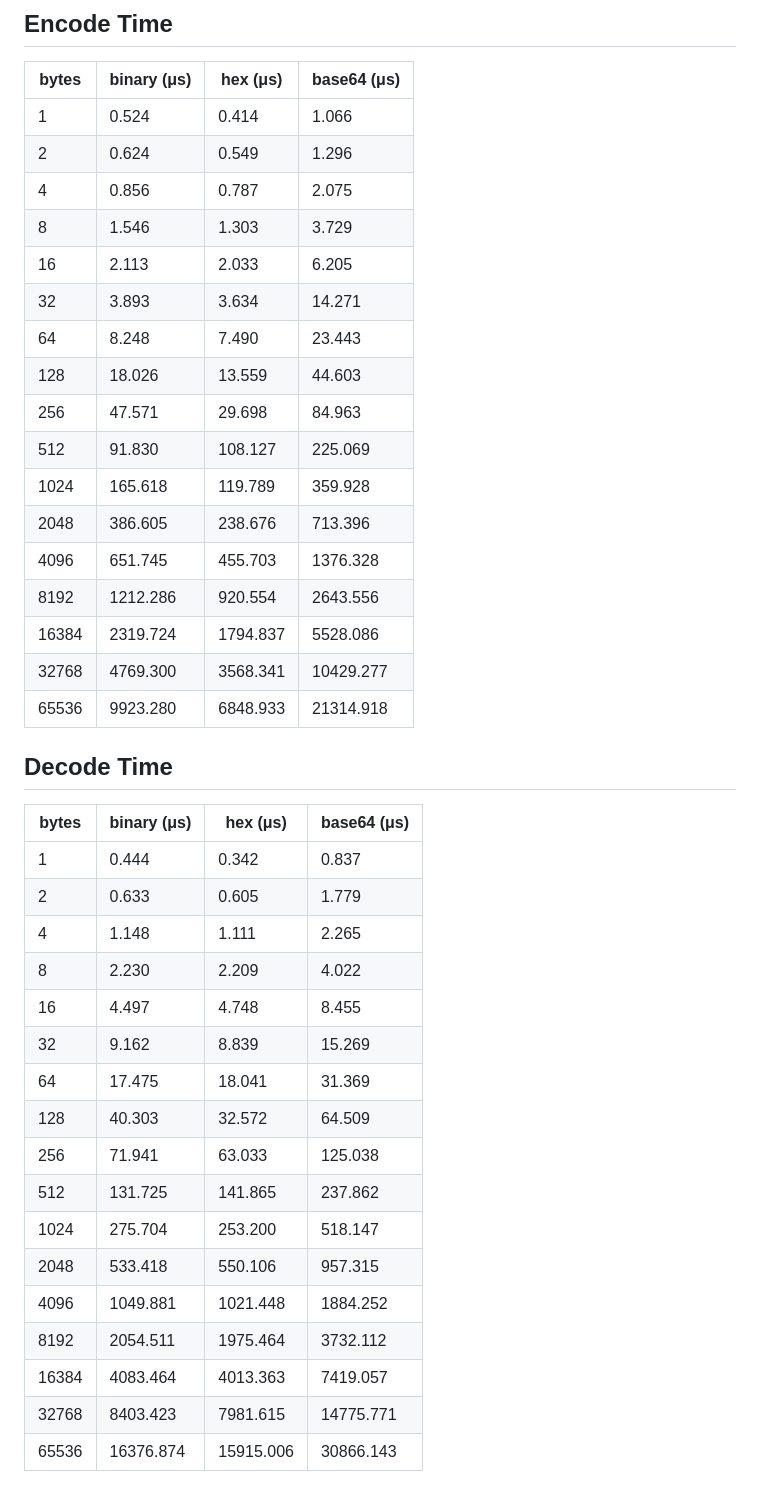
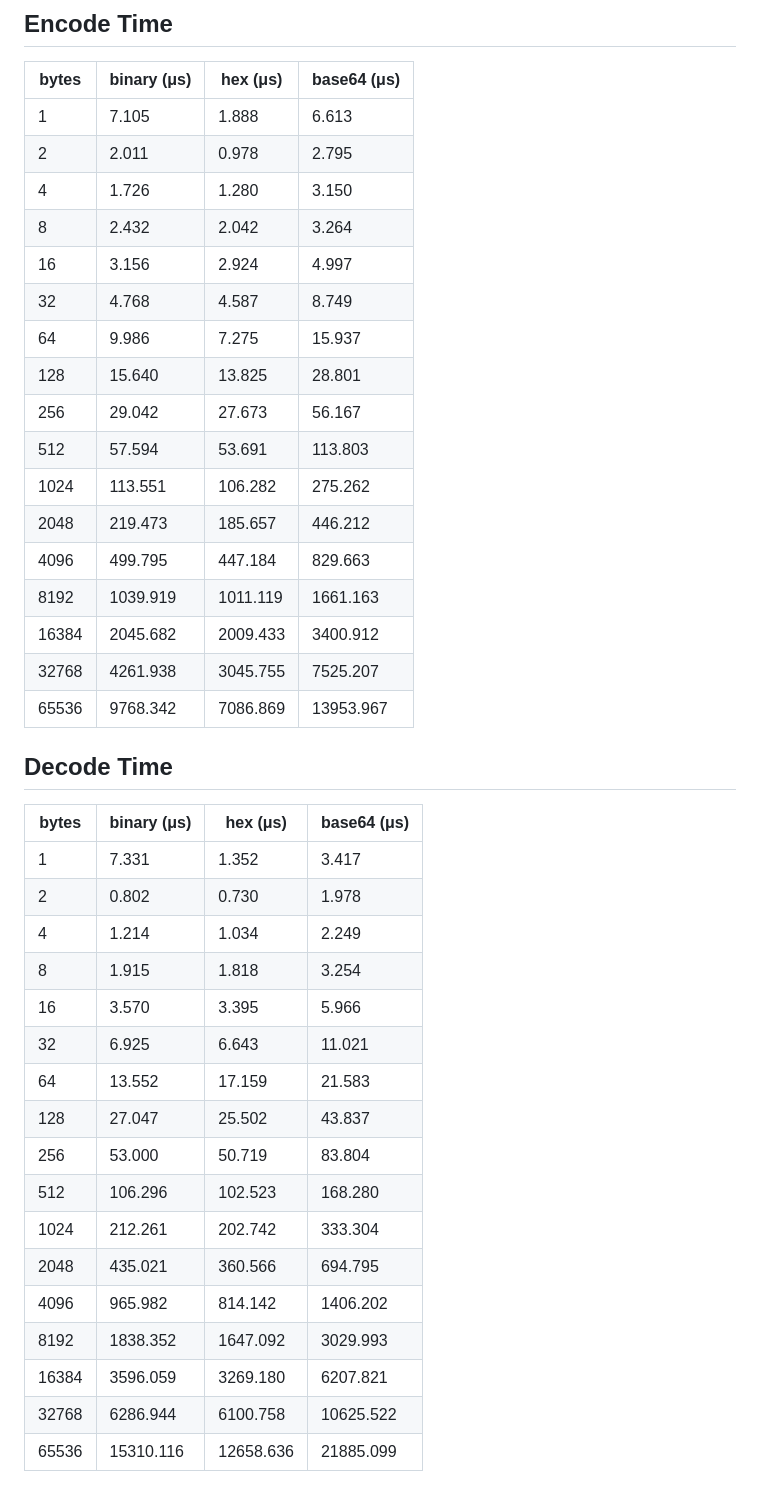
Before and after one commit to ArvidSilverlock/bitbuffer, a Markdown page: benchmarks.md, the part around the change printed below. GitHub-like rendering.

Commit message:
update benchmarks

```diff
--- a/benchmarks.md
+++ b/benchmarks.md
@@ -65,41 +60,41 @@ Past 24 bits it will get slower much faster, as after that point it will often n
 ## Encode Time
 |bytes|binary (μs)|hex (μs)|base64 (μs)|
 |-----|-----------|--------|-----------|
-| 1 | 0.524 | 0.414 | 1.066 |
-| 2 | 0.624 | 0.549 | 1.296 |
-| 4 | 0.856 | 0.787 | 2.075 |
-| 8 | 1.546 | 1.303 | 3.729 |
-| 16 | 2.113 | 2.033 | 6.205 |
-| 32 | 3.893 | 3.634 | 14.271 |
-| 64 | 8.248 | 7.490 | 23.443 |
-| 128 | 18.026 | 13.559 | 44.603 |
-| 256 | 47.571 | 29.698 | 84.963 |
-| 512 | 91.830 | 108.127 | 225.069 |
-| 1024 | 165.618 | 119.789 | 359.928 |
-| 2048 | 386.605 | 238.676 | 713.396 |
-| 4096 | 651.745 | 455.703 | 1376.328 |
-| 8192 | 1212.286 | 920.554 | 2643.556 |
-| 16384 | 2319.724 | 1794.837 | 5528.086 |
-| 32768 | 4769.300 | 3568.341 | 10429.277 |
-| 65536 | 9923.280 | 6848.933 | 21314.918 |
+| 1 | 7.105 | 1.888 | 6.613 |
+| 2 | 2.011 | 0.978 | 2.795 |
+| 4 | 1.726 | 1.280 | 3.150 |
+| 8 | 2.432 | 2.042 | 3.264 |
+| 16 | 3.156 | 2.924 | 4.997 |
+| 32 | 4.768 | 4.587 | 8.749 |
+| 64 | 9.986 | 7.275 | 15.937 |
+| 128 | 15.640 | 13.825 | 28.801 |
+| 256 | 29.042 | 27.673 | 56.167 |
+| 512 | 57.594 | 53.691 | 113.803 |
+| 1024 | 113.551 | 106.282 | 275.262 |
+| 2048 | 219.473 | 185.657 | 446.212 |
+| 4096 | 499.795 | 447.184 | 829.663 |
+| 8192 | 1039.919 | 1011.119 | 1661.163 |
+| 16384 | 2045.682 | 2009.433 | 3400.912 |
+| 32768 | 4261.938 | 3045.755 | 7525.207 |
+| 65536 | 9768.342 | 7086.869 | 13953.967 |
 
 ## Decode Time
 |bytes|binary (μs)|hex (μs)|base64 (μs)|
 |-----|-----------|--------|-----------|
-| 1 | 0.444 | 0.342 | 0.837 |
-| 2 | 0.633 | 0.605 | 1.779 |
-| 4 | 1.148 | 1.111 | 2.265 |
-| 8 | 2.230 | 2.209 | 4.022 |
-| 16 | 4.497 | 4.748 | 8.455 |
-| 32 | 9.162 | 8.839 | 15.269 |
-| 64 | 17.475 | 18.041 | 31.369 |
-| 128 | 40.303 | 32.572 | 64.509 |
-| 256 | 71.941 | 63.033 | 125.038 |
-| 512 | 131.725 | 141.865 | 237.862 |
-| 1024 | 275.704 | 253.200 | 518.147 |
-| 2048 | 533.418 | 550.106 | 957.315 |
-| 4096 | 1049.881 | 1021.448 | 1884.252 |
-| 8192 | 2054.511 | 1975.464 | 3732.112 |
-| 16384 | 4083.464 | 4013.363 | 7419.057 |
-| 32768 | 8403.423 | 7981.615 | 14775.771 |
-| 65536 | 16376.874 | 15915.006 | 30866.143 |
+| 1 | 7.331 | 1.352 | 3.417 |
+| 2 | 0.802 | 0.730 | 1.978 |
+| 4 | 1.214 | 1.034 | 2.249 |
+| 8 | 1.915 | 1.818 | 3.254 |
+| 16 | 3.570 | 3.395 | 5.966 |
+| 32 | 6.925 | 6.643 | 11.021 |
+| 64 | 13.552 | 17.159 | 21.583 |
+| 128 | 27.047 | 25.502 | 43.837 |
+| 256 | 53.000 | 50.719 | 83.804 |
+| 512 | 106.296 | 102.523 | 168.280 |
+| 1024 | 212.261 | 202.742 | 333.304 |
+| 2048 | 435.021 | 360.566 | 694.795 |
+| 4096 | 965.982 | 814.142 | 1406.202 |
+| 8192 | 1838.352 | 1647.092 | 3029.993 |
+| 16384 | 3596.059 | 3269.180 | 6207.821 |
+| 32768 | 6286.944 | 6100.758 | 10625.522 |
+| 65536 | 15310.116 | 12658.636 | 21885.099 |
```
Also changed, not shown: other parts of benchmarks.md (+48 -53 lines).
